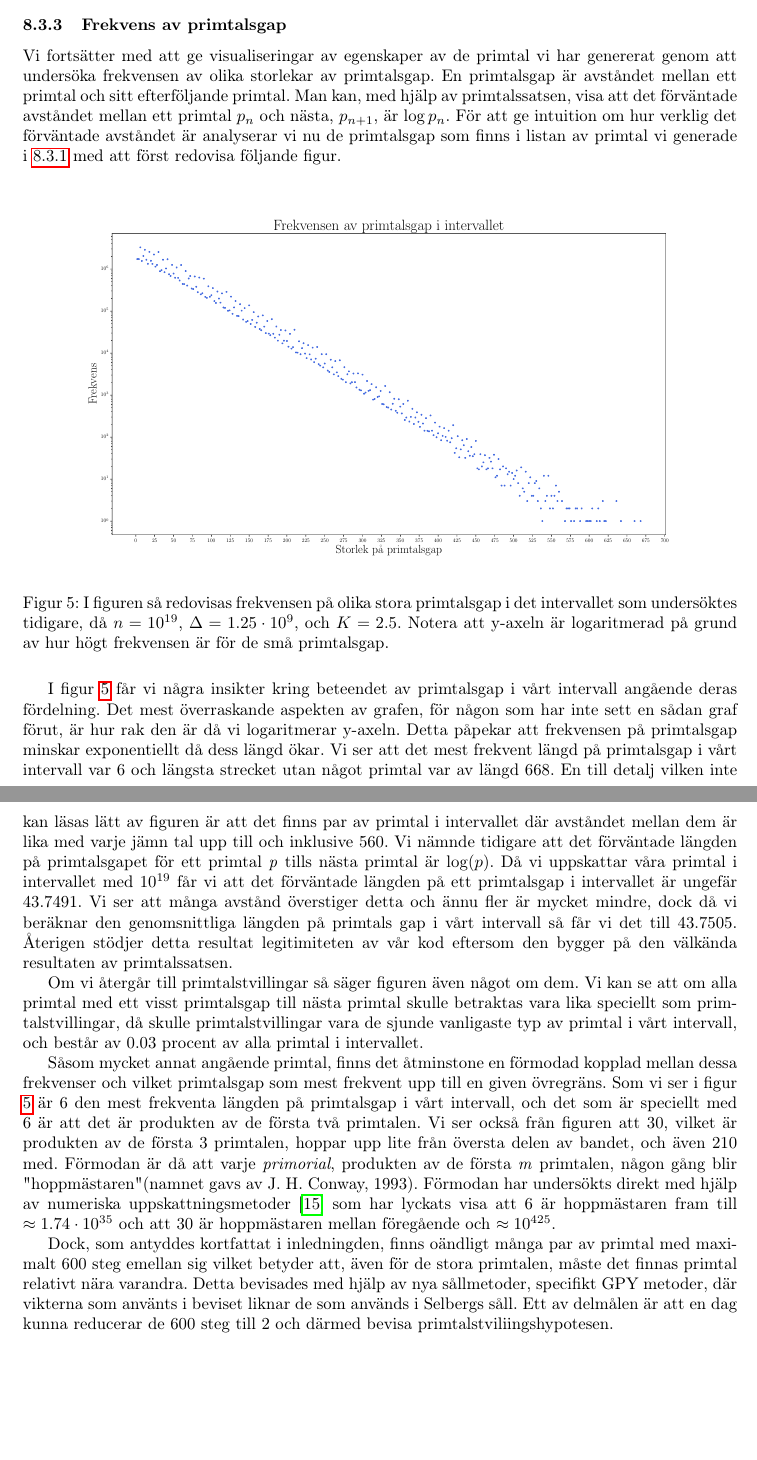
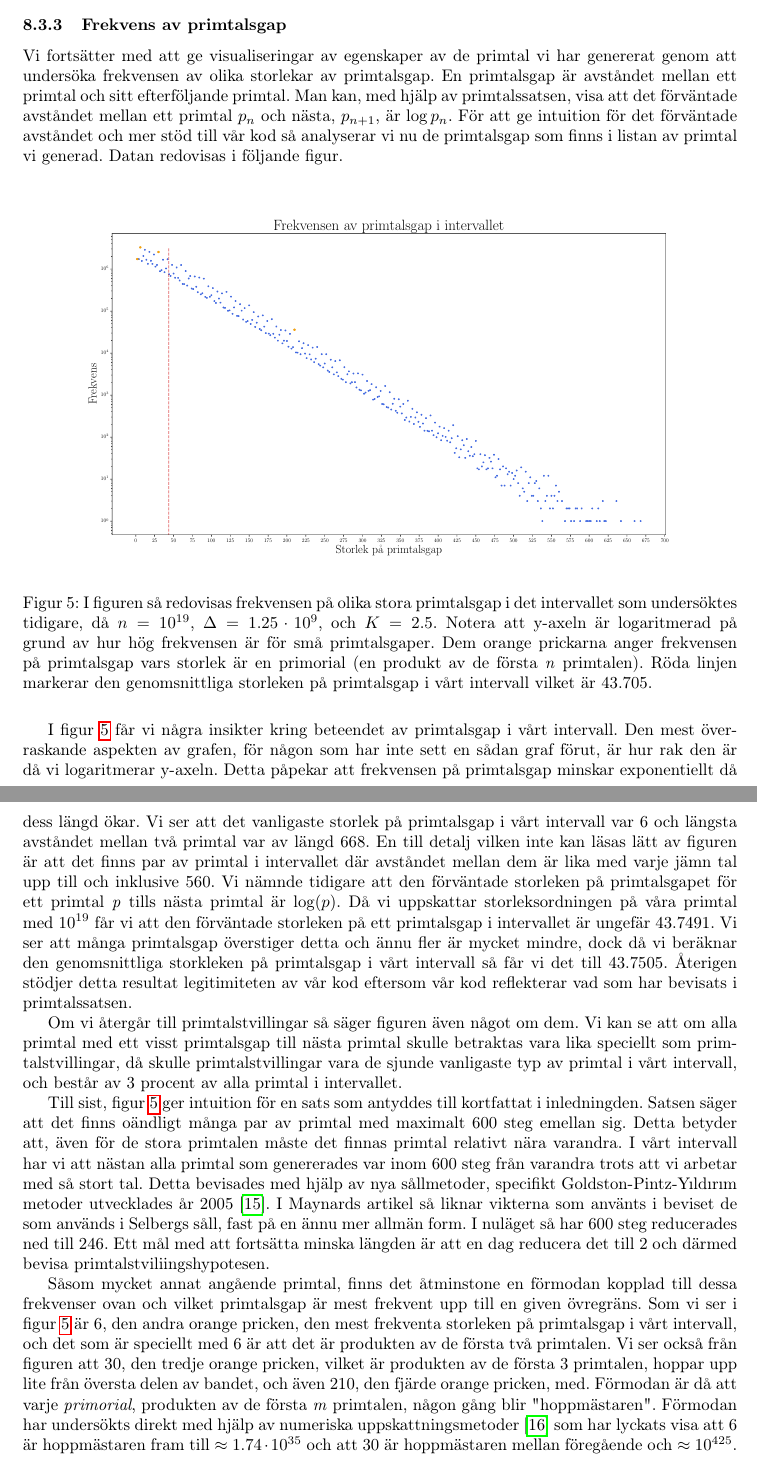
Before and after one commit to ElComadore/Matematiska-S-ll, a LaTeX paper (main.tex, which reads coen/applications.tex): two parts of pages 28 and 29 of 38, joined at a grey line, cut so that both start at the same text, the shorter picture padded with empty space. Compiled offline with pdfLaTeX.

Commit message:
Updates from Overleaf

```diff
--- a/coen/applications.tex
+++ b/coen/applications.tex
@@ -79,36 +79,43 @@ Dock så ger den oss en känsla för om fördelningen verkar rimlig i detta fall
 Vi fortsätter med att ge visualiseringar av egenskaper av de primtal vi har genererat genom att undersöka frekvensen av olika storlekar av primtalsgap.
 En primtalsgap är avståndet mellan ett primtal och sitt efterföljande primtal.
 Man kan, med hjälp av primtalssatsen, visa att det förväntade avståndet mellan ett primtal \(p_n\) och nästa, \(p_{n+1}\), är \(\log p_n\).
-För att ge intuition om hur verklig det förväntade avståndet är analyserar vi nu de primtalsgap som finns i listan av primtal vi generade i \ref{app.primes.title} med att först redovisa följande figur.
+För att ge intuition för det förväntade avståndet och mer stöd till vår kod så analyserar vi nu de primtalsgap som finns i listan av primtal vi generad. Datan redovisas i följande figur.
 
 \begin{figure}[H]
     \centering
     \includegraphics[width = \textwidth]{coen/Images/GapsNoKapps.pdf}
-    \caption{I figuren så redovisas frekvensen på olika stora primtalsgap i det intervallet som undersöktes tidigare, då \(n = 10^{19}\), \(\Delta = 1.25\cdot10^{9}\), och \(K = 2.5\). Notera att y-axeln är logaritmerad på grund av hur högt frekvensen är för de små primtalsgap. }
+    \caption{I figuren så redovisas frekvensen på olika stora primtalsgap i det intervallet som undersöktes tidigare, då \(n = 10^{19}\), \(\Delta = 1.25\cdot10^{9}\), och \(K = 2.5\). Notera att y-axeln är logaritmerad på grund av hur hög frekvensen är för små primtalsgaper.
+    Dem orange prickarna anger frekvensen på primtalsgap vars storlek är en primorial (en produkt av de första \textit{n} primtalen).
+    Röda linjen markerar den genomsnittliga storleken på primtalsgap i vårt intervall vilket är 43.705.}
     \label{fig:res.gap}
 \end{figure}
 
-I figur \ref{fig:res.gap} får vi några insikter kring beteendet av primtalsgap i vårt intervall angående deras fördelning.
-Det mest överraskande aspekten av grafen, för någon som har inte sett en sådan graf förut, är hur rak den är då vi logaritmerar y-axeln.
+I figur \ref{fig:res.gap} får vi några insikter kring beteendet av primtalsgap i vårt intervall.
+Den mest överraskande aspekten av grafen, för någon som har inte sett en sådan graf förut, är hur rak den är då vi logaritmerar y-axeln.
 Detta påpekar att frekvensen på primtalsgap minskar exponentiellt då dess längd ökar.
-Vi ser att det mest frekvent längd på primtalsgap i vårt intervall var 6 och längsta strecket utan något primtal var av längd 668.
+Vi ser att det vanligaste storlek på primtalsgap i vårt intervall var 6 och längsta avståndet mellan två primtal var av längd 668.
 En till detalj vilken inte kan läsas lätt av figuren är att det finns par av primtal i intervallet där avståndet mellan dem är lika med varje jämn tal upp till och inklusive 560.
-Vi nämnde tidigare att det förväntade längden på primtalsgapet för ett primtal \textit{p} tills nästa primtal är \(\log(p)\).
-Då vi uppskattar våra primtal i intervallet med \(10^{19}\) får vi att det förväntade längden på ett primtalsgap i intervallet är ungefär 43.7491.
-Vi ser att många avstånd överstiger detta och ännu fler är mycket mindre, dock då vi beräknar den genomsnittliga längden på primtals gap i vårt intervall så får vi det till 43.7505.
-Återigen stödjer detta resultat legitimiteten av vår kod eftersom den bygger på den välkända resultaten av primtalssatsen.
+Vi nämnde tidigare att den förväntade storleken på primtalsgapet för ett primtal \textit{p} tills nästa primtal är \(\log(p)\).
+Då vi uppskattar storleksordningen på våra primtal med \(10^{19}\) får vi att den förväntade storleken på ett primtalsgap i intervallet är ungefär 43.7491.
+Vi ser att många primtalsgap överstiger detta och ännu fler är mycket mindre, dock då vi beräknar den genomsnittliga storkleken på primtalsgap i vårt intervall så får vi det till 43.7505.
+Återigen stödjer detta resultat legitimiteten av vår kod eftersom vår kod reflekterar vad som har bevisats i primtalssatsen.
 
 Om vi återgår till primtalstvillingar så säger figuren även något om dem.
-Vi kan se att om alla primtal med ett visst primtalsgap till nästa primtal skulle betraktas vara lika speciellt som primtalstvillingar, då skulle primtalstvillingar vara de sjunde vanligaste typ av primtal i vårt intervall, och består av 0.03 procent av alla primtal i intervallet.
+Vi kan se att om alla primtal med ett visst primtalsgap till nästa primtal skulle betraktas vara lika speciellt som primtalstvillingar, då skulle primtalstvillingar vara de sjunde vanligaste typ av primtal i vårt intervall, och består av 3 procent av alla primtal i intervallet.
 
-Såsom mycket annat angående primtal, finns det åtminstone en förmodad kopplad mellan dessa frekvenser och vilket primtalsgap som mest frekvent upp till en given övregräns.
-Som vi ser i figur \ref{fig:res.gap} är 6 den mest frekventa längden på primtalsgap i vårt intervall, och det som är speciellt med 6 är att det är produkten av de första två primtalen.
-Vi ser också från figuren att 30, vilket är produkten av de första 3 primtalen, hoppar upp lite från översta delen av bandet, och även 210 med. Förmodan är då att varje \textit{primorial}, produkten av de första \textit{m} primtalen, någon gång blir "hoppmästaren" (namnet gavs av J. H. Conway, 1993).
+Till sist, figur \ref{fig:res.gap} ger intuition för en sats som antyddes till kortfattat i inledningden.
+Satsen säger att det finns oändligt många par av primtal med maximalt 600 steg emellan sig.
+Detta betyder att, även för de stora primtalen måste det finnas primtal relativt nära varandra.
+I vårt intervall har vi att nästan alla primtal som genererades var inom 600 steg från varandra trots att vi arbetar med så stort tal.
+Detta bevisades med hjälp av nya sållmetoder, specifikt Goldston-Pintz-Yıldırım metoder utvecklades år 2005 \cite{GPY}.
+I Maynards artikel så liknar vikterna som använts i beviset de som används i Selbergs såll, fast på en ännu mer allmän form.
+I nuläget så har 600 steg reducerades ned till 246.
+Ett mål med att fortsätta minska längden är att en dag reducera det till 2 och därmed bevisa primtalstviliingshypotesen.
+
+Såsom mycket annat angående primtal, finns det åtminstone en förmodan kopplad till dessa frekvenser ovan och vilket primtalsgap är mest frekvent upp till en given övregräns.
+Som vi ser i figur \ref{fig:res.gap} är 6, den andra orange pricken, den mest frekventa storleken på primtalsgap i vårt intervall, och det som är speciellt med 6 är att det är produkten av de första två primtalen.
+Vi ser också från figuren att 30, den tredje orange pricken, vilket är produkten av de första 3 primtalen, hoppar upp lite från översta delen av bandet, och även 210, den fjärde orange pricken, med. Förmodan är då att varje \textit{primorial}, produkten av de första \textit{m} primtalen, någon gång blir "hoppmästaren".
 Förmodan har undersökts direkt med hjälp av numeriska uppskattningsmetoder \cite{primeGap} som har lyckats visa att 6 är hoppmästaren fram till \(\approx 1.74\cdot10^{35}\) och att 30 är hoppmästaren mellan föregående och \(\approx 10^{425}\).
-
-Dock, som antyddes kortfattat i inledningden, finns oändligt många par av primtal med maximalt 600 steg emellan sig vilket betyder att, även för de stora primtalen, måste det finnas primtal relativt nära varandra.
-Detta bevisades med hjälp av nya sållmetoder, specifikt GPY metoder, där vikterna som använts i beviset liknar de som används i Selbergs såll.
-Ett av delmålen är att en dag kunna reducerar de 600 steg till 2 och därmed bevisa primtalstviliingshypotesen.
 
 %Nutidens forskningen kring primtalsgap representerar kulmen på sållteorins teoretisk tillämpning.
 %Teorin har utvecklats markant under de senaste hundra åren och tillämpats framgångsrikt på många problem inom talteori.
```
Also changed, not shown: bibliografi.bib (+9 -0 lines), coen/Images/GapsNoKapps.pdf.
